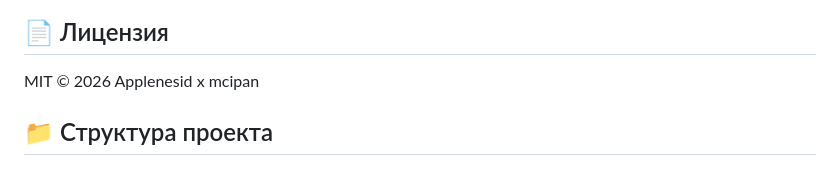
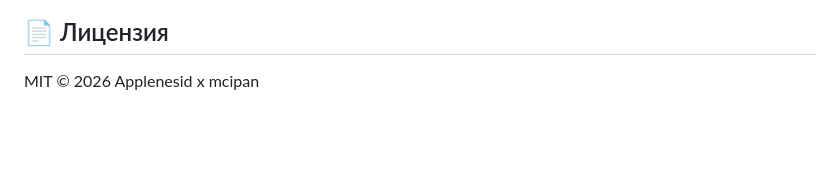
Before and after one commit to Applenesid/medical-pipeline, a Markdown page: README.md, the part around the change. Drawn GitHub-style; blank space fills up the shorter version.

```diff
--- a/README.md
+++ b/README.md
@@ -96,4 +96,3 @@ chmod +x spark.sh
 ## 📄 Лицензия
 
 MIT © 2026 Applenesid x mcipan
-## 📁 Структура проекта
```
